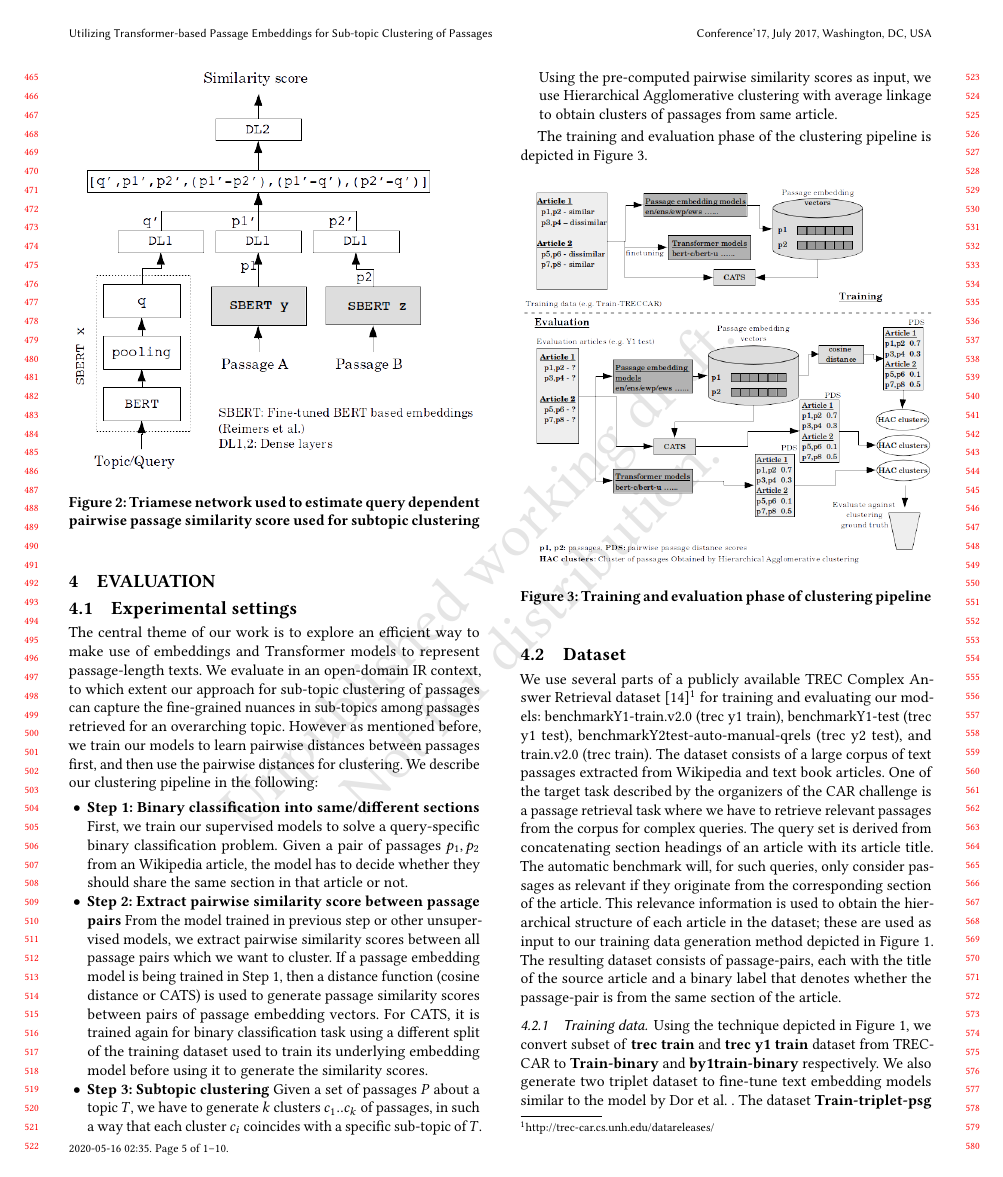
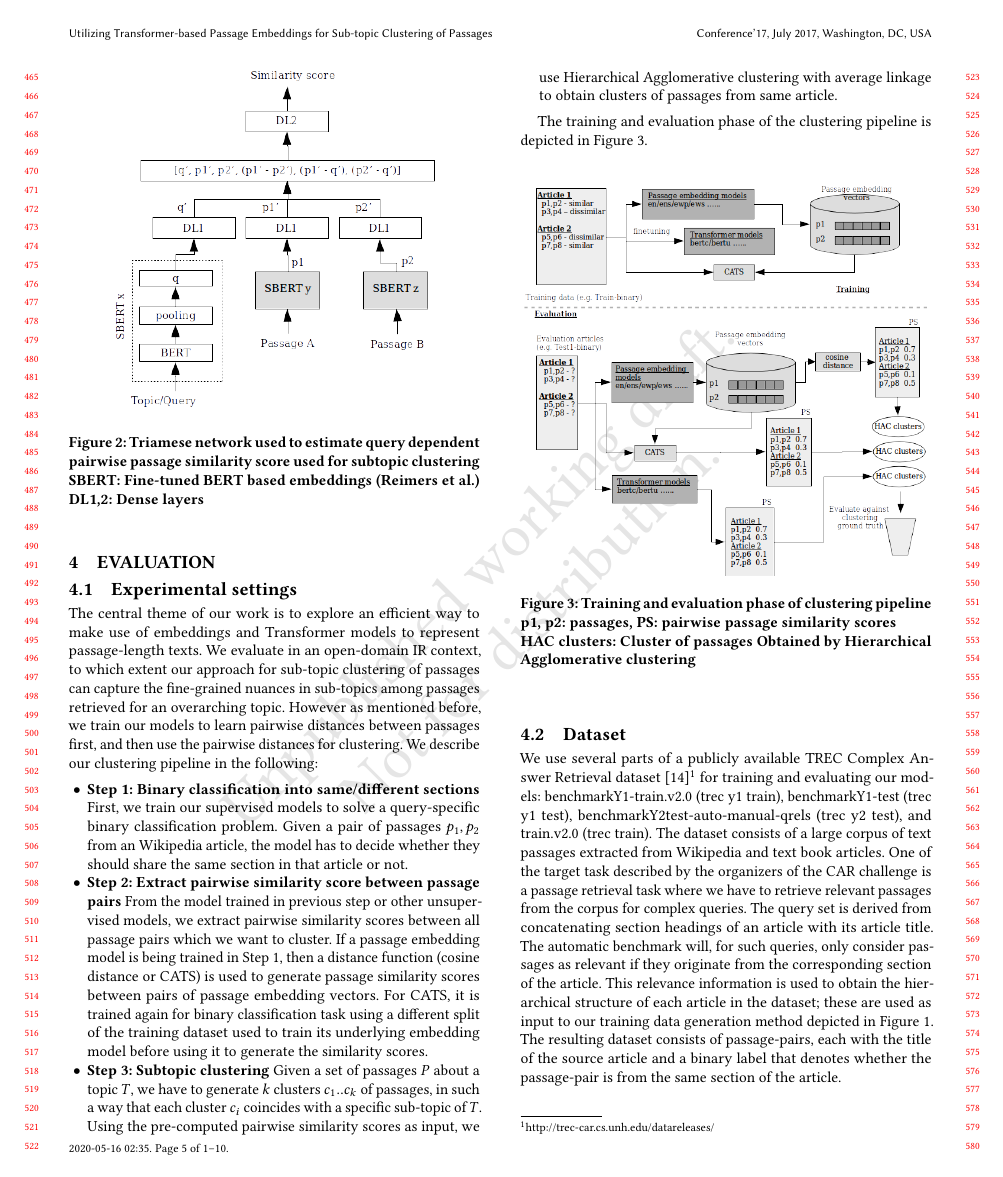
Before and after one commit to nihilistsumo/CIKM2020-sumanta, a LaTeX paper (main.tex, which reads approach.tex, evaluation.tex): page 5 of 10. Compiled offline with pdfLaTeX.

Commit message:
figure caption fix

```diff
--- a/approach.tex
+++ b/approach.tex
@@ -41,8 +41,10 @@ The similarity between a pair of texts is often subject to the context. In conte
 As depicted in Figure \ref{fig:triam}, the general CATS architecture consists of three identical fully connected triamese neural layers ($DL1$), meaning they share the same set of weights. Each of them accepts fixed-length embedding vectors representing the query context and pair of passages respectively ($q,p_1,p_2$). Due to their triamese nature, they project all three embedding vectors to the same embedding subspace. The projected vectors ($q',p_1',p_2'$) and their difference vectors ($(p_1'-p_2'),(p_1'-q'),(p_2'-q')$) are concatenated. The concatenated output vector is transformed through another fully connected neural layer ($DL2$) which emits a similarity score.
 \begin{figure}[h]
   \centering
-  \includegraphics[width=\linewidth]{graphics/triamese.png}
-  \caption{Triamese network used to estimate query dependent pairwise passage similarity score used for subtopic clustering}
+  \includegraphics[width=0.8\linewidth]{graphics/triamese.png}
+  \caption{Triamese network used to estimate query dependent pairwise passage similarity score used for subtopic clustering \\
+  SBERT: Fine-tuned BERT based embeddings (Reimers et al.) \\
+  DL1,2: Dense layers}
   \label{fig:triam}
 \end{figure}
 
--- a/evaluation.tex
+++ b/evaluation.tex
@@ -9,7 +9,9 @@ The training and evaluation phase of the clustering pipeline is depicted in Figu
 \begin{figure}[h]
   \centering
   \includegraphics[width=\linewidth]{graphics/pipeline2.png}
-  \caption{Training and evaluation phase of clustering pipeline}
+  \caption{Training and evaluation phase of clustering pipeline \\
+  p1, p2: passages, PS: pairwise passage similarity scores \\
+  HAC clusters: Cluster of passages Obtained by Hierarchical Agglomerative clustering}
   \label{fig:pipe}
 \end{figure}
 
```
Also changed, not shown: graphics/emb_vec_dim_red_exp.png (deleted), graphics/emb_vec_dim_red_plot.png (added), graphics/pipeline2.png, graphics/triamese.png, evaluation.tex (5 more changed lines).
